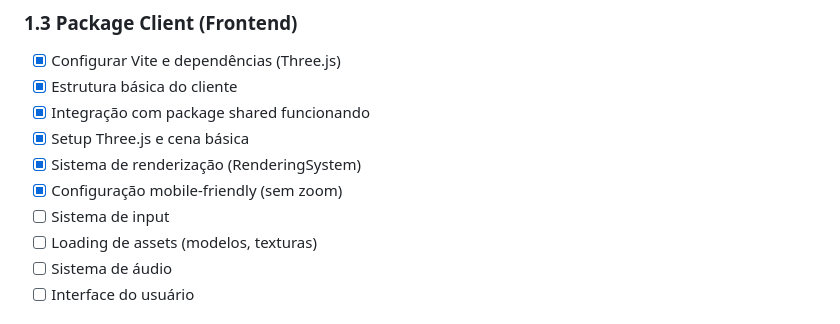
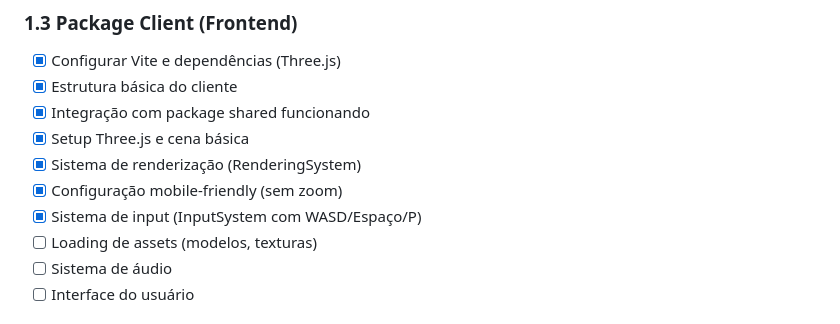
Before and after one commit to SilvioDoMine/spaceshooter, a Markdown page: docs/ROADMAP.md, the part around the change. Rendered like a GitHub page.

Commit message:
Adicionado sistema de input

```diff
--- a/docs/ROADMAP.md
+++ b/docs/ROADMAP.md
@@ -30,7 +30,7 @@ Um jogo de space shooter clássico desenvolvido com Three.js em arquitetura mono
 - [x] Setup Three.js e cena básica
 - [x] Sistema de renderização (RenderingSystem)
 - [x] Configuração mobile-friendly (sem zoom)
-- [ ] Sistema de input
+- [x] Sistema de input (InputSystem com WASD/Espaço/P)
 - [ ] Loading de assets (modelos, texturas)
 - [ ] Sistema de áudio
 - [ ] Interface do usuário
```
